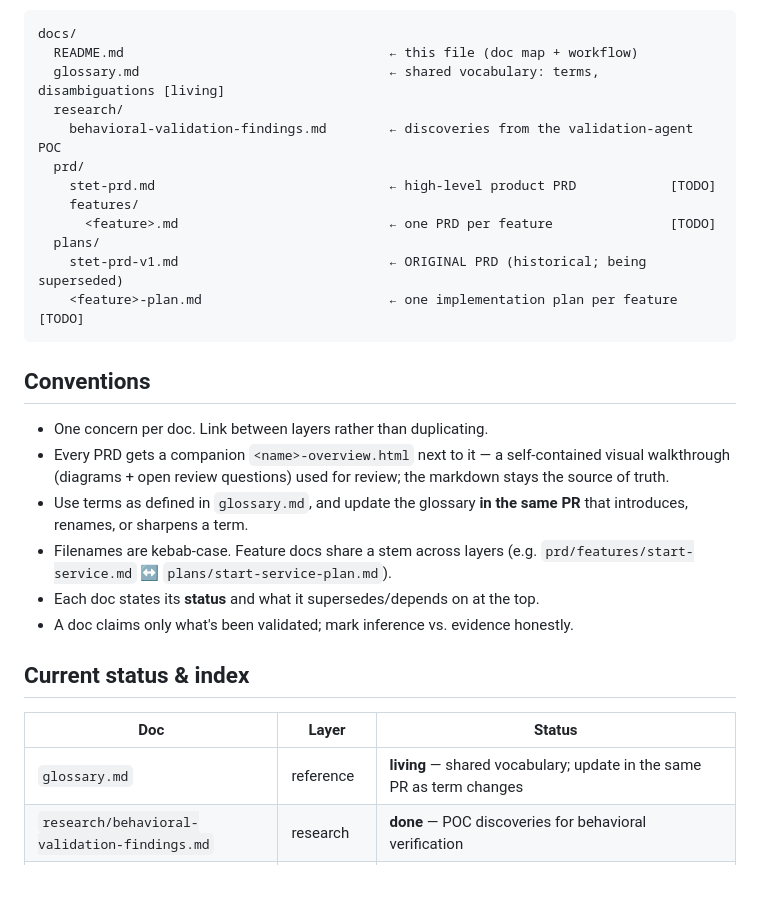
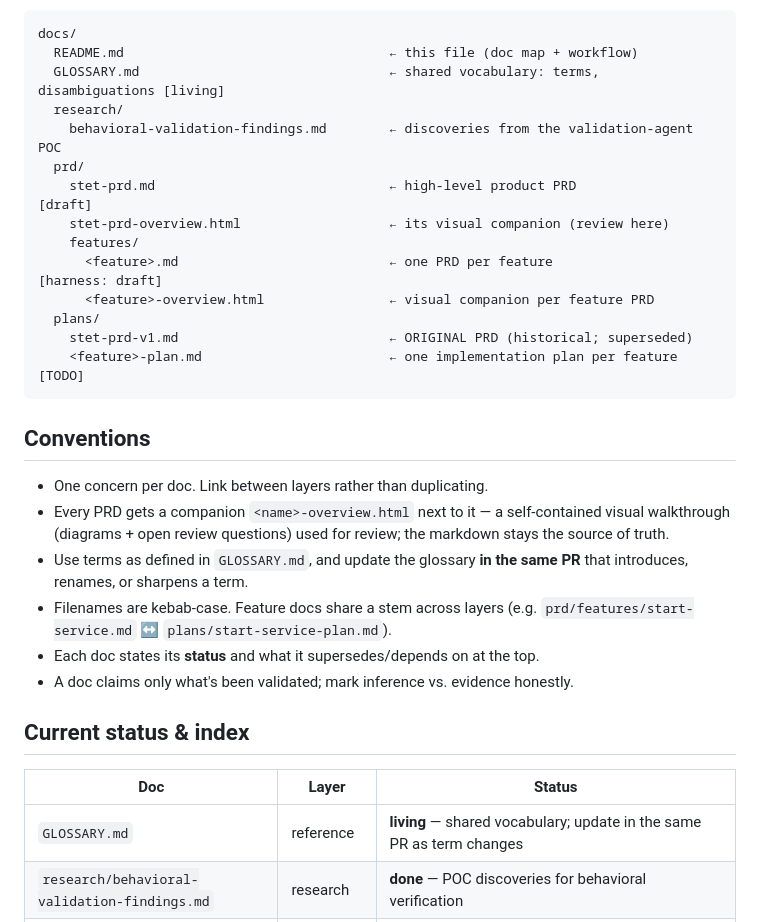
Before and after one commit to johanbuys/stet, a Markdown page: docs/README.md, the part around the change. Drawn GitHub-style; blank space fills up the shorter version.

Commit message:
docs: uppercase GLOSSARY.md — it's a signpost file, not a content doc
Content docs are kebab-case per convention; all-caps is reserved for
repo-meta signposts (README, CLAUDE). The glossary cuts across every
layer and belongs to that family. Also refresh the README structure
tree's stale [TODO] annotations.

Co-Authored-By: Claude Opus 4.8 (1M context) <noreply@anthropic.com>

````diff
--- a/docs/README.md
+++ b/docs/README.md
@@ -20,15 +20,17 @@ above it:
 ```
 docs/
   README.md                                  ← this file (doc map + workflow)
-  glossary.md                                ← shared vocabulary: terms, disambiguations [living]
+  GLOSSARY.md                                ← shared vocabulary: terms, disambiguations [living]
   research/
     behavioral-validation-findings.md        ← discoveries from the validation-agent POC
   prd/
-    stet-prd.md                              ← high-level product PRD            [TODO]
+    stet-prd.md                              ← high-level product PRD            [draft]
+    stet-prd-overview.html                   ← its visual companion (review here)
     features/
-      <feature>.md                           ← one PRD per feature               [TODO]
+      <feature>.md                           ← one PRD per feature               [harness: draft]
+      <feature>-overview.html                ← visual companion per feature PRD
   plans/
-    stet-prd-v1.md                           ← ORIGINAL PRD (historical; being superseded)
+    stet-prd-v1.md                           ← ORIGINAL PRD (historical; superseded)
     <feature>-plan.md                        ← one implementation plan per feature [TODO]
 ```
 
@@ -38,7 +40,7 @@ docs/
 - Every PRD gets a companion `<name>-overview.html` next to it — a self-contained visual
   walkthrough (diagrams + open review questions) used for review; the markdown stays the source
   of truth.
-- Use terms as defined in `glossary.md`, and update the glossary **in the same PR** that
+- Use terms as defined in `GLOSSARY.md`, and update the glossary **in the same PR** that
   introduces, renames, or sharpens a term.
 - Filenames are kebab-case. Feature docs share a stem across layers (e.g.
   `prd/features/start-service.md` ↔ `plans/start-service-plan.md`).
@@ -49,7 +51,7 @@ docs/
 
 | Doc | Layer | Status |
 |---|---|---|
-| `glossary.md` | reference | **living** — shared vocabulary; update in the same PR as term changes |
+| `GLOSSARY.md` | reference | **living** — shared vocabulary; update in the same PR as term changes |
 | `research/behavioral-validation-findings.md` | research | **done** — POC discoveries for behavioral verification |
 | `plans/stet-prd-v1.md` | (legacy PRD) | historical — solid on phases 1–4; Phase 5 deferred/under-specified. To be superseded by the fresh high-level PRD. |
 | `prd/stet-prd.md` | high-level PRD | **draft** — fresh direction; resolves findings §10 (see its §12) |
````
Also changed, not shown: CLAUDE.md (+1 -1 lines), docs/GLOSSARY.md (renamed from docs/glossary.md).
